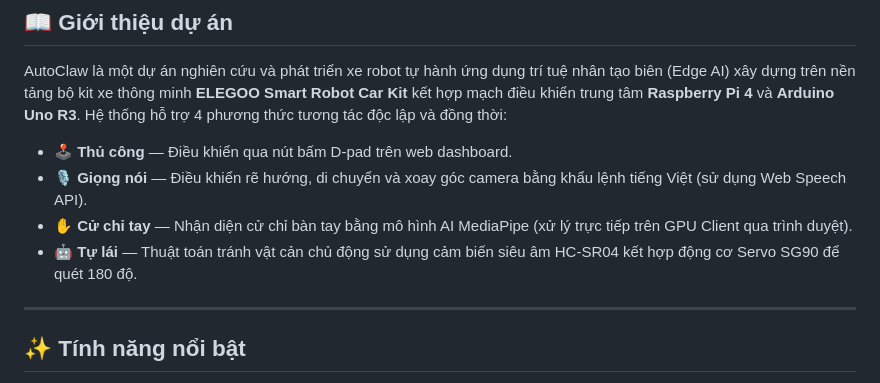
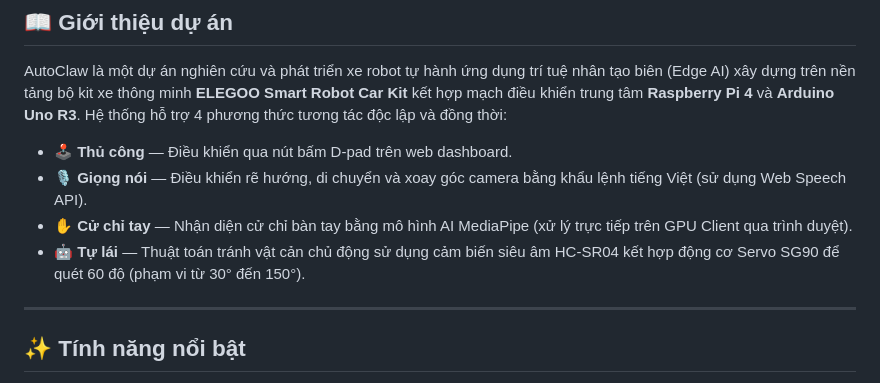
Before and after one commit to NgoDKhoi/NT131.Q21-Group-9, a Markdown page: README.md, the part around the change. Rendered like a GitHub page.

Commit message:
docs: update camera servo sweep angle descriptions to 60 degrees

```diff
--- a/README.md
+++ b/README.md
@@ -13,7 +13,7 @@ AutoClaw là một dự án nghiên cứu và phát triển xe robot tự hành
 *   🕹️ **Thủ công** — Điều khiển qua nút bấm D-pad trên web dashboard.
 *   🎙️ **Giọng nói** — Điều khiển rẽ hướng, di chuyển và xoay góc camera bằng khẩu lệnh tiếng Việt (sử dụng Web Speech API).
 *   ✋ **Cử chỉ tay** — Nhận diện cử chỉ bàn tay bằng mô hình AI MediaPipe (xử lý trực tiếp trên GPU Client qua trình duyệt).
-*   🤖 **Tự lái** — Thuật toán tránh vật cản chủ động sử dụng cảm biến siêu âm HC-SR04 kết hợp động cơ Servo SG90 để quét 180 độ.
+*   🤖 **Tự lái** — Thuật toán tránh vật cản chủ động sử dụng cảm biến siêu âm HC-SR04 kết hợp động cơ Servo SG90 để quét 60 độ (phạm vi từ 30° đến 150°).
 
 ---
 
```
Also changed, not shown: AutoClaw/ai_project_manifest.md (+2 -2 lines).
